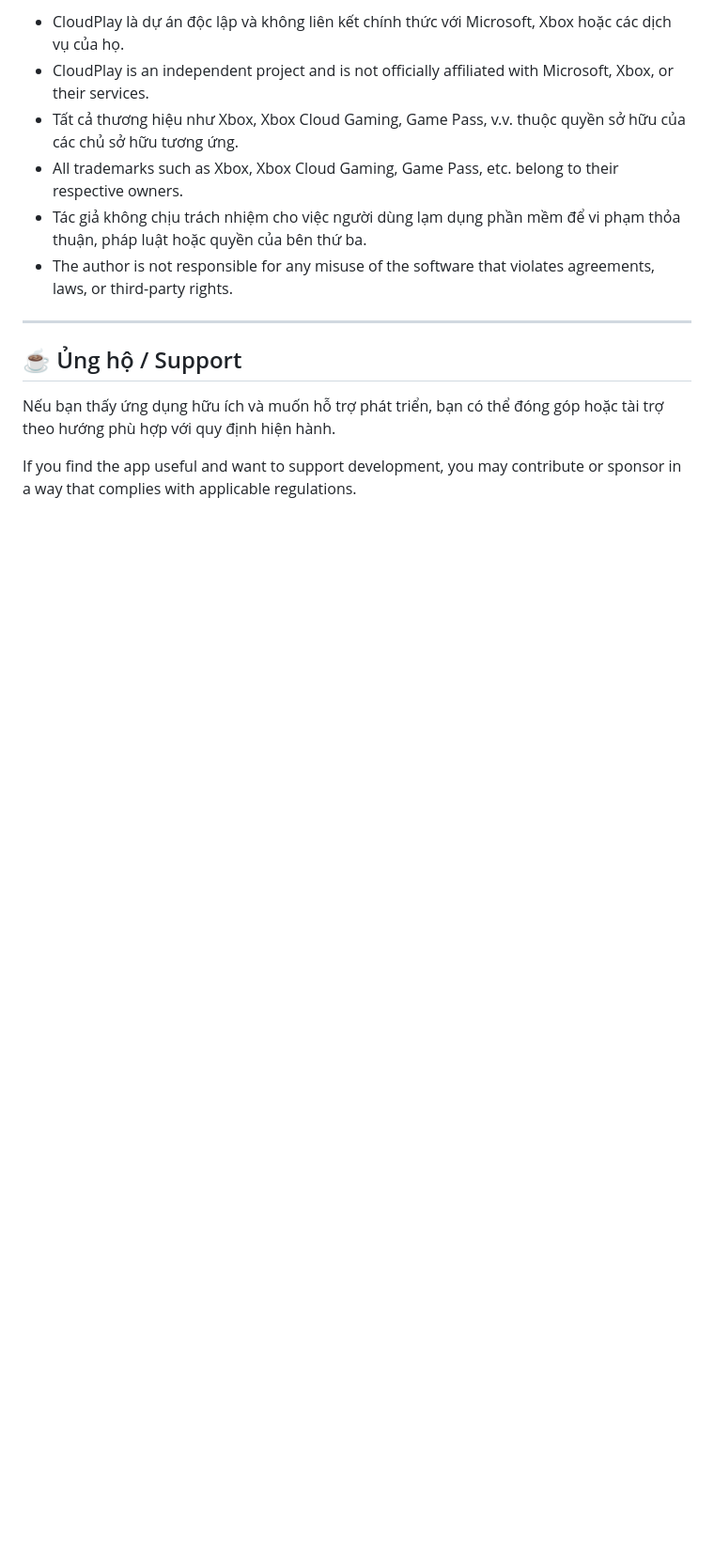
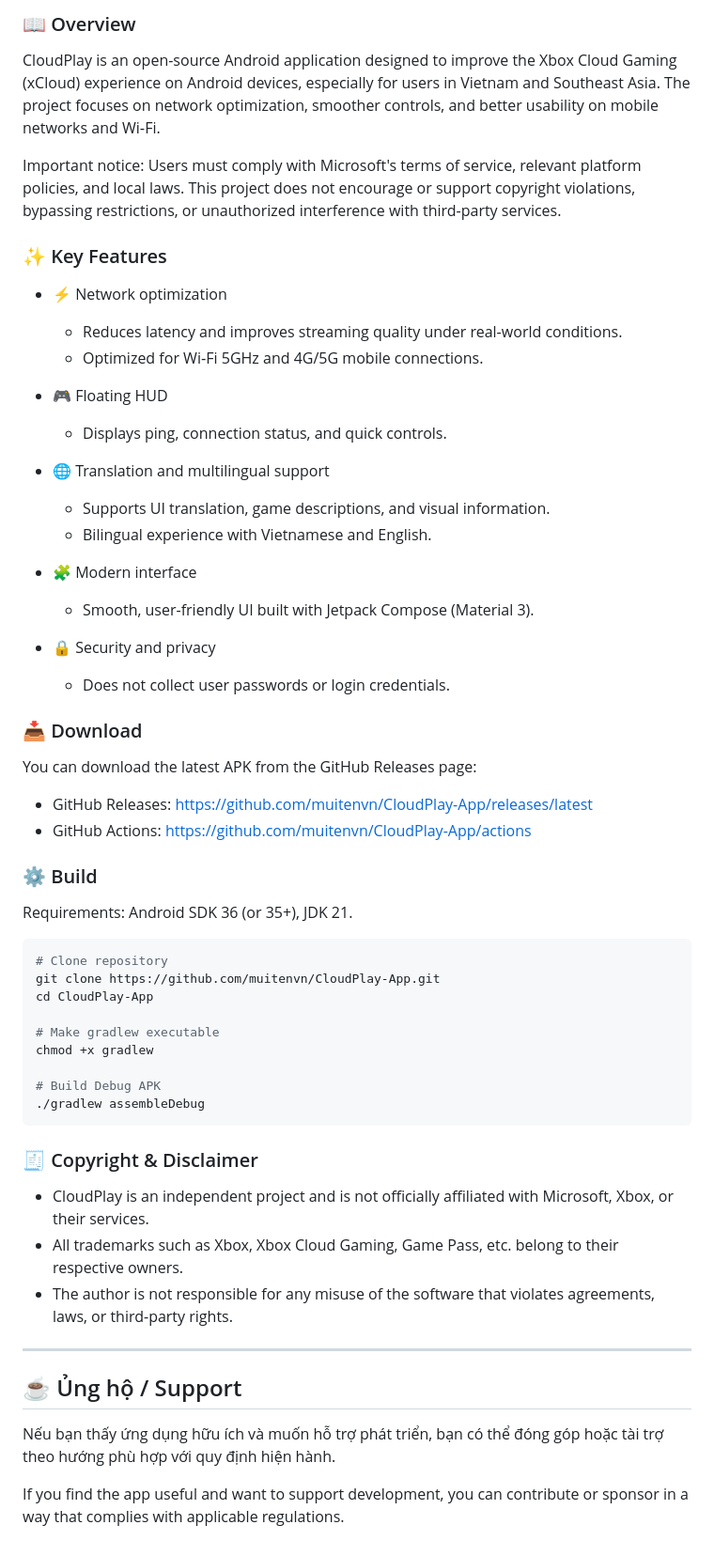
Before and after one commit to muitenvn/CloudPlay-App, a Markdown page: README.md, the part around one of its changes. Shown at 94% size. Drawn GitHub-style; blank space fills up the shorter version.

````diff
--- a/README.md
+++ b/README.md
@@ -81,9 +71,56 @@ chmod +x gradlew
 
-- CloudPlay là dự án độc lập và không liên kết chính thức với Microsoft, Xbox hoặc các dịch vụ của họ.
+### 📖 Overview
+
+CloudPlay is an open-source Android application designed to improve the Xbox Cloud Gaming (xCloud) experience on Android devices, especially for users in Vietnam and Southeast Asia. The project focuses on network optimization, smoother controls, and better usability on mobile networks and Wi‑Fi.
+
+Important notice: Users must comply with Microsoft's terms of service, relevant platform policies, and local laws. This project does not encourage or support copyright violations, bypassing restrictions, or unauthorized interference with third-party services.
+
+### ✨ Key Features
+
+- ⚡ Network optimization
+  - Reduces latency and improves streaming quality under real-world conditions.
+  - Optimized for Wi‑Fi 5GHz and 4G/5G mobile connections.
+
+- 🎮 Floating HUD
+  - Displays ping, connection status, and quick controls.
+
+- 🌐 Translation and multilingual support
+  - Supports UI translation, game descriptions, and visual information.
+  - Bilingual experience with Vietnamese and English.
+
+- 🧩 Modern interface
+  - Smooth, user-friendly UI built with Jetpack Compose (Material 3).
+
+- 🔒 Security and privacy
+  - Does not collect user passwords or login credentials.
+
+### 📥 Download
+
+You can download the latest APK from the GitHub Releases page:
+
+- GitHub Releases: https://github.com/muitenvn/CloudPlay-App/releases/latest
+- GitHub Actions: https://github.com/muitenvn/CloudPlay-App/actions
+
+### ⚙️ Build
+
+Requirements: Android SDK 36 (or 35+), JDK 21.
+
+```bash
+# Clone repository
+git clone https://github.com/muitenvn/CloudPlay-App.git
+cd CloudPlay-App
+
+# Make gradlew executable
+chmod +x gradlew
+
+# Build Debug APK
+./gradlew assembleDebug
+```
+
+### 🧾 Copyright & Disclaimer
+
 - CloudPlay is an independent project and is not officially affiliated with Microsoft, Xbox, or their services.
-- Tất cả thương hiệu như Xbox, Xbox Cloud Gaming, Game Pass, v.v. thuộc quyền sở hữu của các chủ sở hữu tương ứng.
 - All trademarks such as Xbox, Xbox Cloud Gaming, Game Pass, etc. belong to their respective owners.
-- Tác giả không chịu trách nhiệm cho việc người dùng lạm dụng phần mềm để vi phạm thỏa thuận, pháp luật hoặc quyền của bên thứ ba.
 - The author is not responsible for any misuse of the software that violates agreements, laws, or third-party rights.
 
 ---
@@ -92,4 +129,4 @@ chmod +x gradlew
 
 Nếu bạn thấy ứng dụng hữu ích và muốn hỗ trợ phát triển, bạn có thể đóng góp hoặc tài trợ theo hướng phù hợp với quy định hiện hành.
 
-If you find the app useful and want to support development, you may contribute or sponsor in a way that complies with applicable regulations.
+If you find the app useful and want to support development, you can contribute or sponsor in a way that complies with applicable regulations.
````
Also changed, not shown: other parts of README.md (+22 -32 lines).
